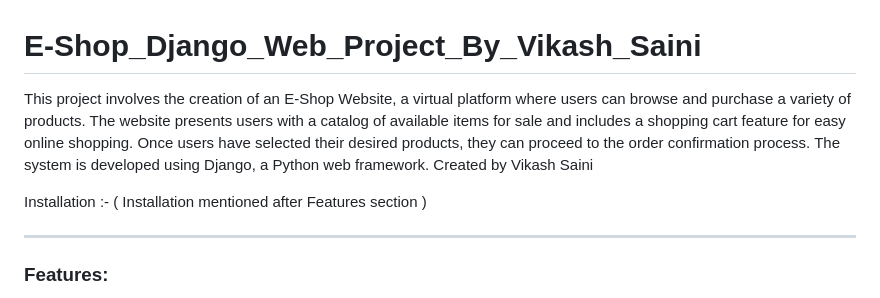
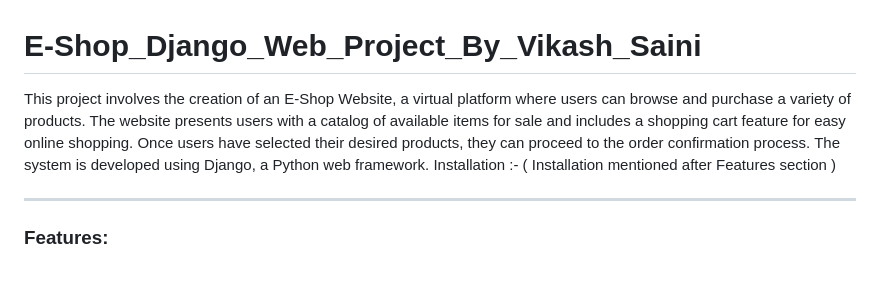
Before and after one commit to vikash-saini-maruti/E-Shop_WebApp_Django_Python, a Markdown page: Eshop-main/README.md, the part around the change. Rendered like a GitHub page; blank space fills up the shorter version.

```diff
--- a/Eshop-main/README.md
+++ b/Eshop-main/README.md
@@ -1,6 +1,5 @@
 # E-Shop_Django_Web_Project_By_Vikash_Saini
-This project involves the creation of an E-Shop Website, a virtual platform where users can browse and purchase a variety of products. The website presents users with a catalog of available items for sale and includes a shopping cart feature for easy online shopping. Once users have selected their desired products, they can proceed to the order confirmation process. The system is developed using Django, a Python web framework. Created by Vikash Saini
-
+This project involves the creation of an E-Shop Website, a virtual platform where users can browse and purchase a variety of products. The website presents users with a catalog of available items for sale and includes a shopping cart feature for easy online shopping. Once users have selected their desired products, they can proceed to the order confirmation process. The system is developed using Django, a Python web framework.
 Installation  :- ( Installation mentioned after Features section  )
 
 
```
